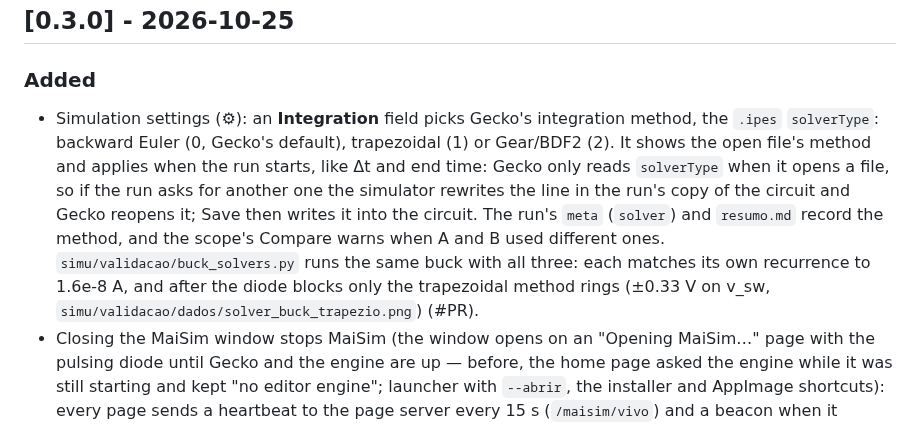
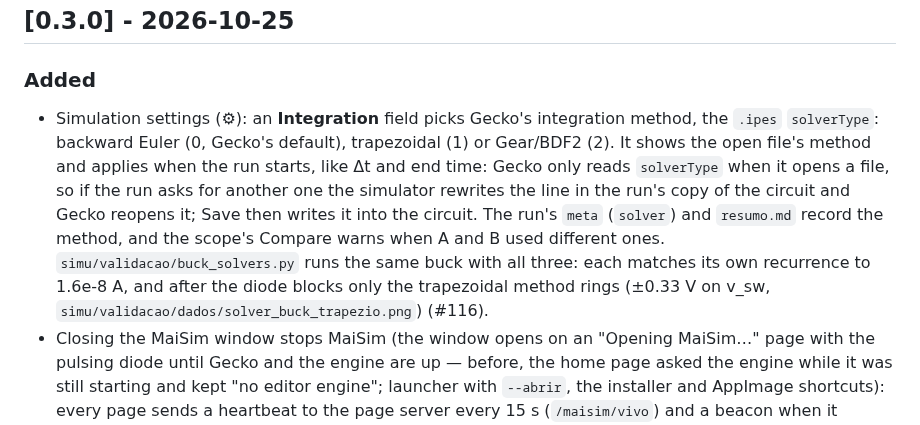
Before and after one commit to marcelopedroso/maisim, a Markdown page: CHANGELOG.md, the part around the change. GitHub-like rendering.

Commit message:
CHANGELOG: PR number (#116)
Co-Authored-By: Claude Opus 5.5 (1M context) <noreply@anthropic.com>

```diff
--- a/CHANGELOG.md
+++ b/CHANGELOG.md
@@ -9,7 +9,7 @@ Each pull request adds its line under **Unreleased**; a release moves them under
 ## [0.3.0] - 2026-10-25
 
 ### Added
-- Simulation settings (⚙): an **Integration** field picks Gecko's integration method, the `.ipes` `solverType`: backward Euler (0, Gecko's default), trapezoidal (1) or Gear/BDF2 (2). It shows the open file's method and applies when the run starts, like Δt and end time: Gecko only reads `solverType` when it opens a file, so if the run asks for another one the simulator rewrites the line in the run's copy of the circuit and Gecko reopens it; Save then writes it into the circuit. The run's `meta` (`solver`) and `resumo.md` record the method, and the scope's Compare warns when A and B used different ones. `simu/validacao/buck_solvers.py` runs the same buck with all three: each matches its own recurrence to 1.6e-8 A, and after the diode blocks only the trapezoidal method rings (±0.33 V on v_sw, `simu/validacao/dados/solver_buck_trapezio.png`) (#PR).
+- Simulation settings (⚙): an **Integration** field picks Gecko's integration method, the `.ipes` `solverType`: backward Euler (0, Gecko's default), trapezoidal (1) or Gear/BDF2 (2). It shows the open file's method and applies when the run starts, like Δt and end time: Gecko only reads `solverType` when it opens a file, so if the run asks for another one the simulator rewrites the line in the run's copy of the circuit and Gecko reopens it; Save then writes it into the circuit. The run's `meta` (`solver`) and `resumo.md` record the method, and the scope's Compare warns when A and B used different ones. `simu/validacao/buck_solvers.py` runs the same buck with all three: each matches its own recurrence to 1.6e-8 A, and after the diode blocks only the trapezoidal method rings (±0.33 V on v_sw, `simu/validacao/dados/solver_buck_trapezio.png`) (#116).
 - Closing the MaiSim window stops MaiSim (the window opens on an "Opening MaiSim…" page with the pulsing diode until Gecko and the engine are up — before, the home page asked the engine while it was still starting and kept "no editor engine"; launcher with `--abrir`, the installer and AppImage shortcuts): every page sends a heartbeat to the page server every 15 s (`/maisim/vivo`) and a beacon when it closes; once no page is open (20 s after the last close, 45 s for a page that went silent, longer for a hidden or frozen one), the launcher stops servers, engine and Gecko like `--parar` (Gecko stays if a circuit is unsaved, and the next launcher adopts it). It waits for a run in progress to finish. Clicking the icon while MaiSim is still up just opens the window on it. When closing will stop MaiSim, the simu asks first if there are unsaved changes. `MAISIM_NAVEGADOR` picks the browser (`nenhum`: none) (#104).
 - Take a circuit to another MaiSim: **Export** on each row of the home page's Circuits section saves a `.msd` (a zip with a `manifest.json`: format version, every file with its SHA-256) holding the circuit, its control code, appearance and default scope layout, and the runs you tick (none by default, with the estimated size). **Import…** shows a preview (who exported it, when, with which MaiSim; the runs, all ticked; a name conflict offers `<name>_2`, replacing needs a confirmation) and then writes the circuit to your circuits and the runs to the runs folder, rewriting their `meta.modelo` and `resumo.md` so they stay linked to the new circuit. No source-machine path goes into the file; paths with `..`, absolute paths, backslashes, unknown extensions, a SHA mismatch, over 1 GB / 5,000 files or a newer format version are refused before anything is written. Export warns when the circuit points to an external file (#102).
 - CI: each new version's Release gets the Linux AppImage and the Windows installer, with their `.sha256` (`packages` workflow, started by the full suite right after it creates the Release; also runnable by hand with a tag). A `-rc` version is published as a pre-release (#99).
```
